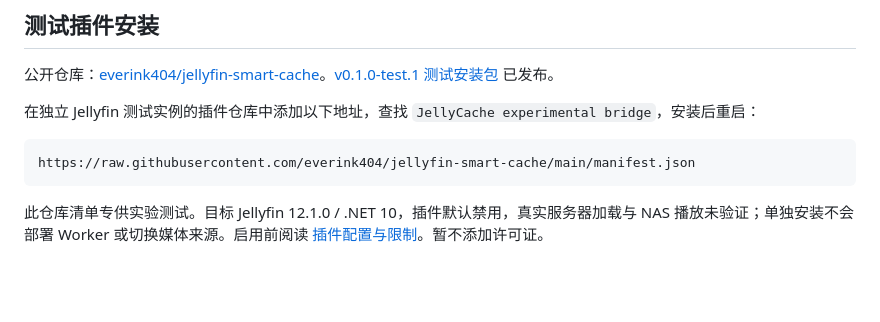
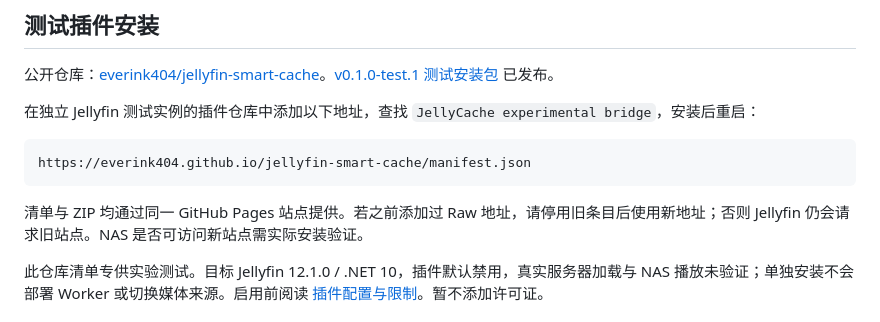
Before and after one commit to everink404/jellyfin-smart-cache, a Markdown page: README.md, the part around the change. Rendered like a GitHub page; blank space fills up the shorter version.

````diff
--- a/README.md
+++ b/README.md
@@ -11,8 +11,10 @@
 在独立 Jellyfin 测试实例的插件仓库中添加以下地址，查找 `JellyCache experimental bridge`，安装后重启：
 
 ```text
-https://raw.githubusercontent.com/everink404/jellyfin-smart-cache/main/manifest.json
+https://everink404.github.io/jellyfin-smart-cache/manifest.json
 ```
+
+清单与 ZIP 均通过同一 GitHub Pages 站点提供。若之前添加过 Raw 地址，请停用旧条目后使用新地址；否则 Jellyfin 仍会请求旧站点。NAS 是否可访问新站点需实际安装验证。
 
 此仓库清单专供实验测试。目标 Jellyfin 12.1.0 / .NET 10，插件默认禁用，真实服务器加载与 NAS 播放未验证；单独安装不会部署 Worker 或切换媒体来源。启用前阅读 [插件配置与限制](docs/JELLYFIN_PLUGIN.md)。暂不添加许可证。
 
````
Also changed, not shown: docs/GITHUB_DISTRIBUTION.md (+11 -1 lines), docs/STATUS.md (+10 -0 lines).
